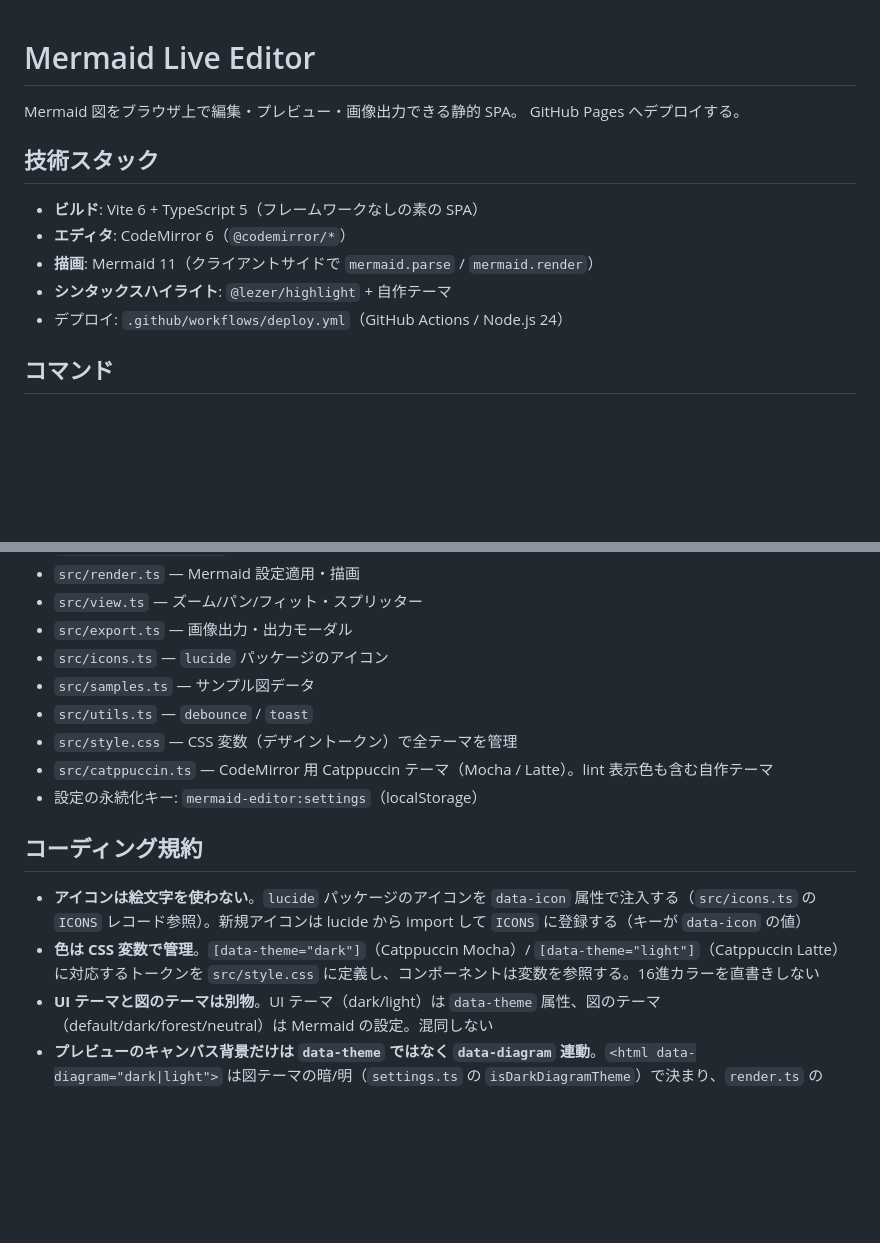
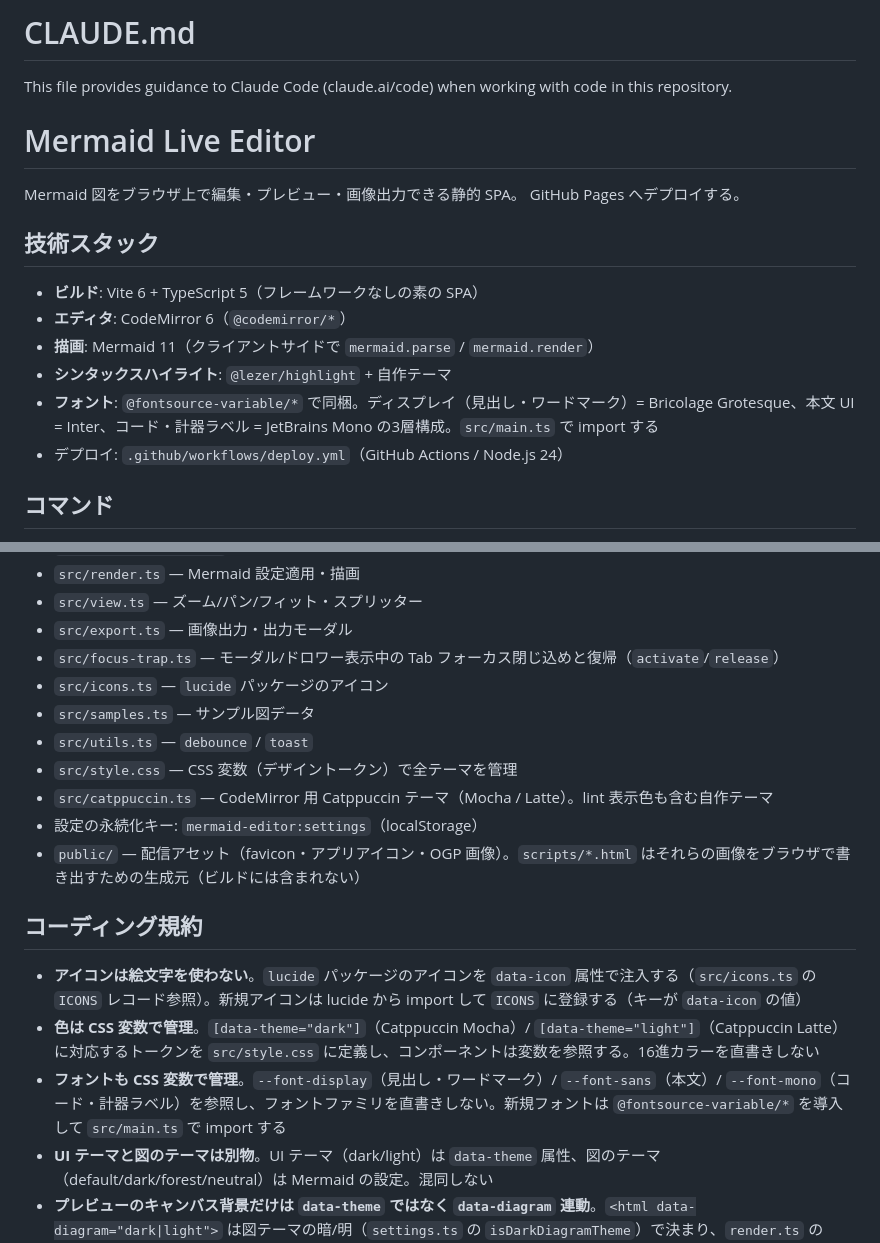
Before and after one commit to atsuki-shirasawa/mermaid-live-editor, a Markdown page: CLAUDE.md, 2 parts joined by grey strips. Drawn GitHub-style; blank space fills up the shorter version.

Commit message:
docs: CLAUDE.md にフォント構成と関連規約を追記
ディスプレイ/本文/モノスペースの3層フォント構成（Bricolage Grotesque /
Inter / JetBrains Mono）と、CSS 変数（--font-display/--font-sans/--font-mono）
で管理する規約を追加。あわせて既存の focus-trap.ts・public/ の説明も反映。

Co-Authored-By: Claude Opus 4.8 (1M context) <noreply@anthropic.com>

```diff
--- a/CLAUDE.md
+++ b/CLAUDE.md
@@ -1,3 +1,7 @@
+# CLAUDE.md
+
+This file provides guidance to Claude Code (claude.ai/code) when working with code in this repository.
+
 # Mermaid Live Editor
 
 Mermaid 図をブラウザ上で編集・プレビュー・画像出力できる静的 SPA。
@@ -9,6 +13,7 @@ GitHub Pages へデプロイする。
 - **エディタ**: CodeMirror 6（`@codemirror/*`）
 - **描画**: Mermaid 11（クライアントサイドで `mermaid.parse` / `mermaid.render`）
 - **シンタックスハイライト**: `@lezer/highlight` + 自作テーマ
+- **フォント**: `@fontsource-variable/*` で同梱。ディスプレイ（見出し・ワードマーク）= Bricolage Grotesque、本文 UI = Inter、コード・計器ラベル = JetBrains Mono の3層構成。`src/main.ts` で import する
 - デプロイ: `.github/workflows/deploy.yml`（GitHub Actions / Node.js 24）
 
 ## コマンド
@@ -33,17 +38,20 @@ GitHub Pages へデプロイする。
 - `src/render.ts` — Mermaid 設定適用・描画
 - `src/view.ts` — ズーム/パン/フィット・スプリッター
 - `src/export.ts` — 画像出力・出力モーダル
+- `src/focus-trap.ts` — モーダル/ドロワー表示中の Tab フォーカス閉じ込めと復帰（`activate`/`release`）
 - `src/icons.ts` — `lucide` パッケージのアイコン
 - `src/samples.ts` — サンプル図データ
 - `src/utils.ts` — `debounce` / `toast`
 - `src/style.css` — CSS 変数（デザイントークン）で全テーマを管理
 - `src/catppuccin.ts` — CodeMirror 用 Catppuccin テーマ（Mocha / Latte）。lint 表示色も含む自作テーマ
 - 設定の永続化キー: `mermaid-editor:settings`（localStorage）
+- `public/` — 配信アセット（favicon・アプリアイコン・OGP 画像）。`scripts/*.html` はそれらの画像をブラウザで書き出すための生成元（ビルドには含まれない）
 
 ## コーディング規約
 
 - **アイコンは絵文字を使わない**。`lucide` パッケージのアイコンを `data-icon` 属性で注入する（`src/icons.ts` の `ICONS` レコード参照）。新規アイコンは lucide から import して `ICONS` に登録する（キーが `data-icon` の値）
 - **色は CSS 変数で管理**。`[data-theme="dark"]`（Catppuccin Mocha）/ `[data-theme="light"]`（Catppuccin Latte）に対応するトークンを `src/style.css` に定義し、コンポーネントは変数を参照する。16進カラーを直書きしない
+- **フォントも CSS 変数で管理**。`--font-display`（見出し・ワードマーク）/ `--font-sans`（本文）/ `--font-mono`（コード・計器ラベル）を参照し、フォントファミリを直書きしない。新規フォントは `@fontsource-variable/*` を導入して `src/main.ts` で import する
 - **UI テーマと図のテーマは別物**。UI テーマ（dark/light）は `data-theme` 属性、図のテーマ（default/dark/forest/neutral）は Mermaid の設定。混同しない
 - **プレビューのキャンバス背景だけは `data-theme` ではなく `data-diagram` 連動**。`<html data-diagram="dark|light">` は図テーマの暗/明（`settings.ts` の `isDarkDiagramTheme`）で決まり、`render.ts` の `applyMermaidConfig` と no-flash スクリプトの2箇所で設定する。`--diagram-bg` / `--grid-dot` / `--diagram-inset` トークンは `[data-diagram]` 配下に定義（出力背景の `auto` と暗/明の判定を共有）
 - CodeMirror のテーマ切替は `Compartment` の `reconfigure` で行う（再生成しない）
```
